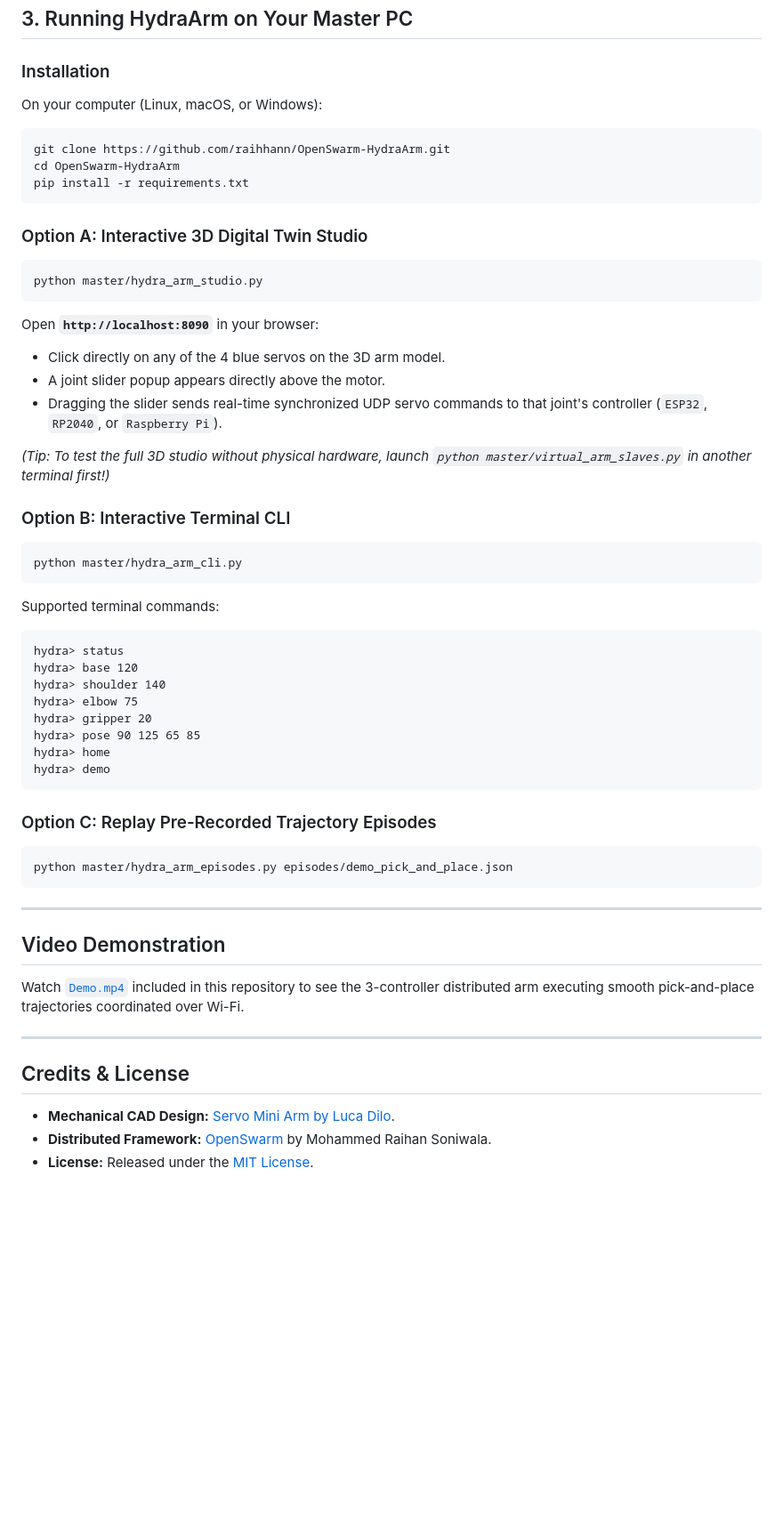
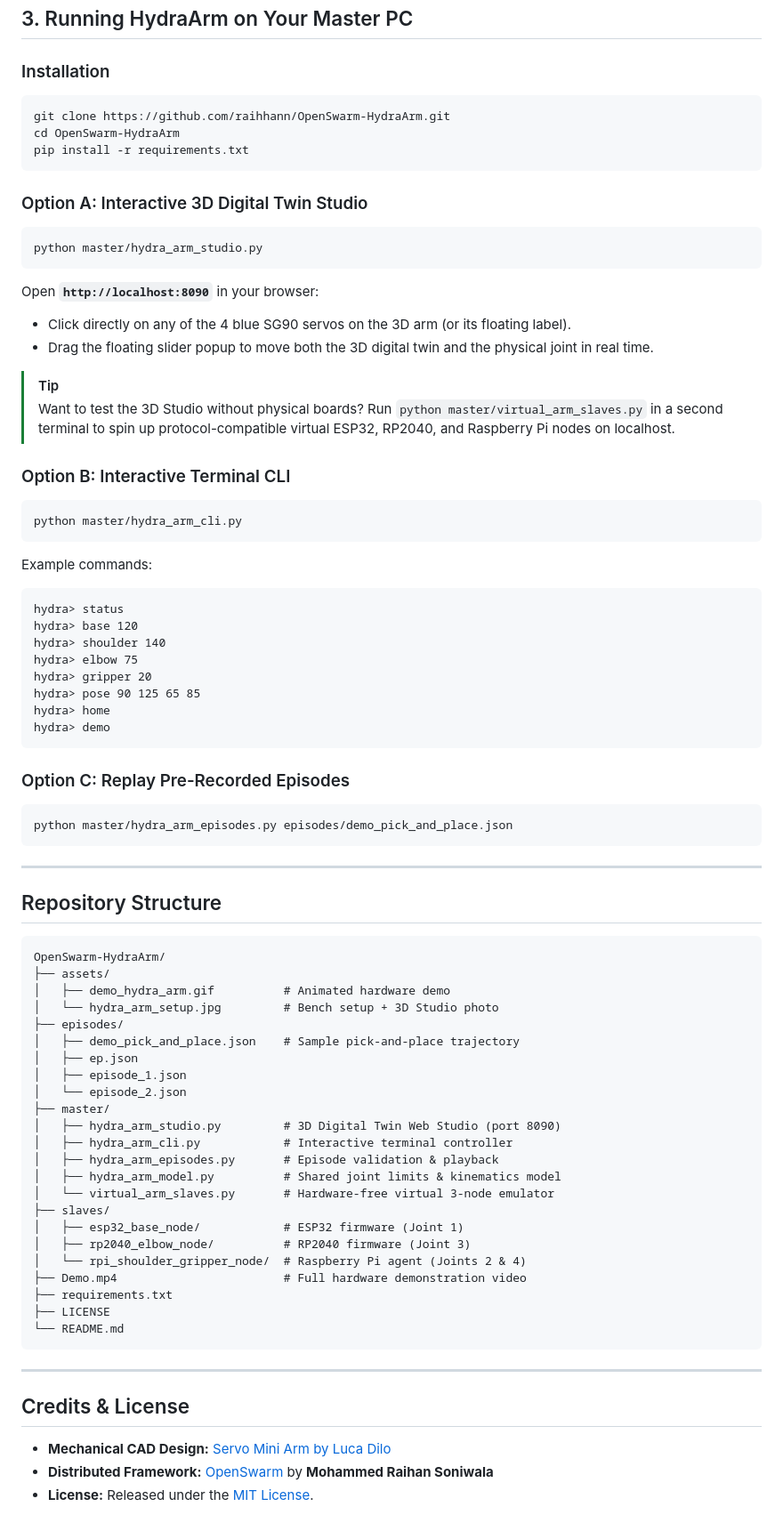
Before and after one commit to raihhann/HydraArm, a Markdown page: README.md, the part around one of its changes. Shown at 89% size. Rendered like a GitHub page; blank space fills up the shorter version.

````diff
--- a/README.md
+++ b/README.md
@@ -105,7 +111,6 @@ sudo python3 rpi_shoulder_gripper_node.py
 ## 3. Running HydraArm on Your Master PC
 
 ### Installation
-On your computer (Linux, macOS, or Windows):
 ```bash
 git clone https://github.com/raihhann/OpenSwarm-HydraArm.git
 cd OpenSwarm-HydraArm
@@ -117,17 +122,17 @@ pip install -r requirements.txt
 python master/hydra_arm_studio.py
 ```
 Open **`http://localhost:8090`** in your browser:
-* Click directly on any of the 4 blue servos on the 3D arm model.
-* A joint slider popup appears directly above the motor.
-* Dragging the slider sends real-time synchronized UDP servo commands to that joint's controller (`ESP32`, `RP2040`, or `Raspberry Pi`).
+* Click directly on any of the 4 blue SG90 servos on the 3D arm (or its floating label).
+* Drag the floating slider popup to move both the 3D digital twin and the physical joint in real time.
 
-*(Tip: To test the full 3D studio without physical hardware, launch `python master/virtual_arm_slaves.py` in another terminal first!)*
+> [!TIP]
+> Want to test the 3D Studio without physical boards? Run `python master/virtual_arm_slaves.py` in a second terminal to spin up protocol-compatible virtual ESP32, RP2040, and Raspberry Pi nodes on localhost.
 
 ### Option B: Interactive Terminal CLI
 ```bash
 python master/hydra_arm_cli.py
 ```
-Supported terminal commands:
+Example commands:
 ```text
 hydra> status
 hydra> base 120
@@ -139,21 +144,45 @@ hydra> home
 hydra> demo
 ```
 
-### Option C: Replay Pre-Recorded Trajectory Episodes
+### Option C: Replay Pre-Recorded Episodes
 ```bash
 python master/hydra_arm_episodes.py episodes/demo_pick_and_place.json
 ```
 
 ---
 
-## Video Demonstration
+## Repository Structure
 
-Watch [`Demo.mp4`](./Demo.mp4) included in this repository to see the 3-controller distributed arm executing smooth pick-and-place trajectories coordinated over Wi-Fi.
+```text
+OpenSwarm-HydraArm/
+├── assets/
+│   ├── demo_hydra_arm.gif          # Animated hardware demo
+│   └── hydra_arm_setup.jpg         # Bench setup + 3D Studio photo
+├── episodes/
+│   ├── demo_pick_and_place.json    # Sample pick-and-place trajectory
+│   ├── ep.json
+│   ├── episode_1.json
+│   └── episode_2.json
+├── master/
+│   ├── hydra_arm_studio.py         # 3D Digital Twin Web Studio (port 8090)
+│   ├── hydra_arm_cli.py            # Interactive terminal controller
+│   ├── hydra_arm_episodes.py       # Episode validation & playback
+│   ├── hydra_arm_model.py          # Shared joint limits & kinematics model
+│   └── virtual_arm_slaves.py       # Hardware-free virtual 3-node emulator
+├── slaves/
+│   ├── esp32_base_node/            # ESP32 firmware (Joint 1)
+│   ├── rp2040_elbow_node/          # RP2040 firmware (Joint 3)
+│   └── rpi_shoulder_gripper_node/  # Raspberry Pi agent (Joints 2 & 4)
+├── Demo.mp4                        # Full hardware demonstration video
+├── requirements.txt
+├── LICENSE
+└── README.md
+```
 
 ---
 
 ## Credits & License
 
-* **Mechanical CAD Design:** [Servo Mini Arm by Luca Dilo](https://makerworld.com/en/models/1290483-servo-mini-arm).
-* **Distributed Framework:** [OpenSwarm](https://github.com/raihhann/OpenSwarm) by Mohammed Raihan Soniwala.
+* **Mechanical CAD Design:** [Servo Mini Arm by Luca Dilo](https://makerworld.com/en/models/1290483-servo-mini-arm)
+* **Distributed Framework:** [OpenSwarm](https://github.com/raihhann/OpenSwarm) by **Mohammed Raihan Soniwala**
 * **License:** Released under the [MIT License](LICENSE).
````
Also changed, not shown: other parts of README.md (+56 -50 lines), assets/hydra_arm_setup.jpg (added), 1 other file.
